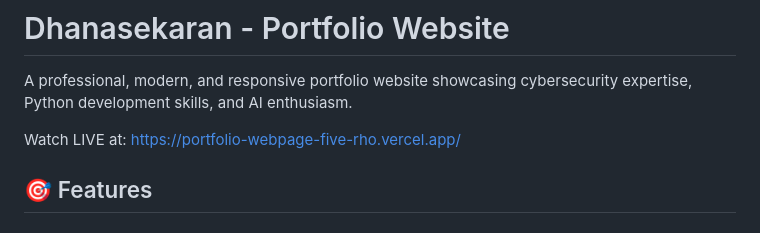
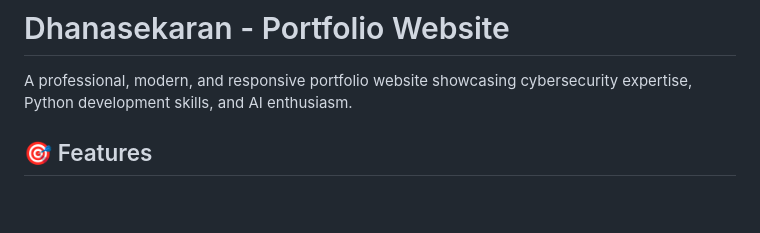
Before and after one commit to Dhanasekaran0801/Personal-Portfolio, a Markdown page: README.md, the part around the change. Rendered like a GitHub page; blank space fills up the shorter version.

```diff
--- a/README.md
+++ b/README.md
@@ -2,7 +2,7 @@
 
 A professional, modern, and responsive portfolio website showcasing cybersecurity expertise, Python development skills, and AI enthusiasm.
 
-Watch LIVE at: https://portfolio-webpage-five-rho.vercel.app/
+
 
 ## 🎯 Features
 
```
